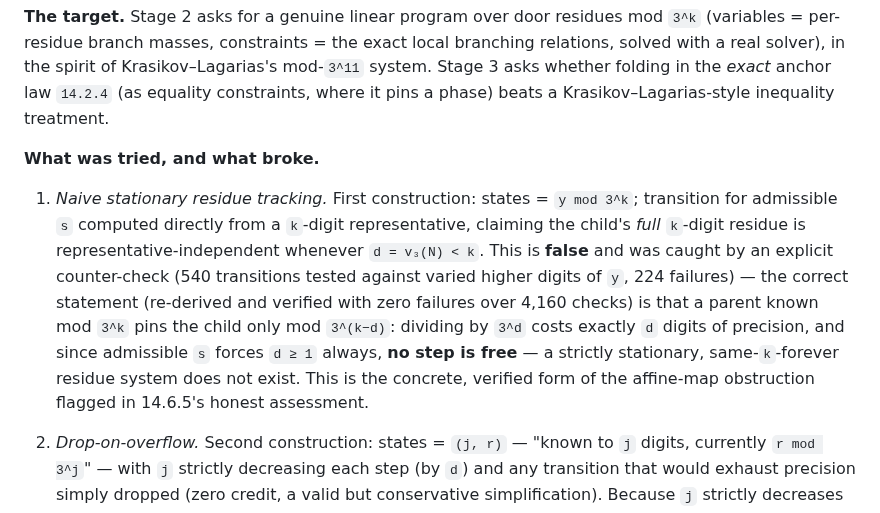
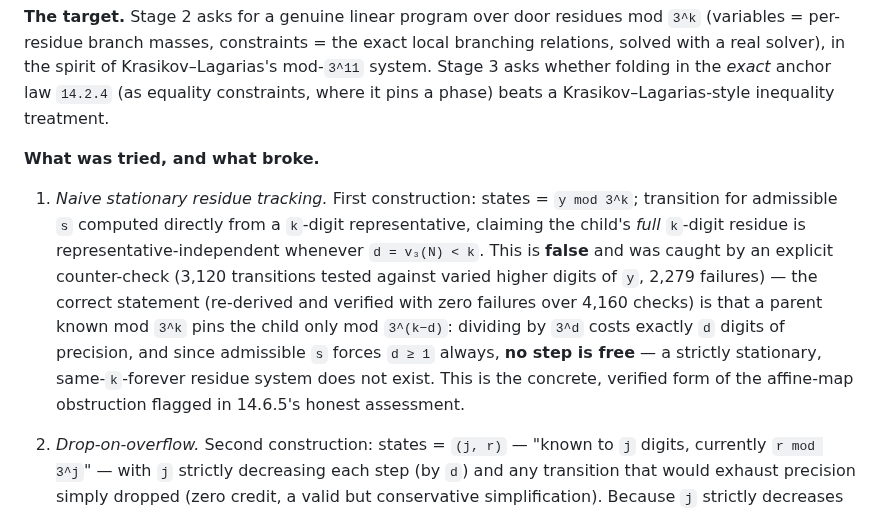
Before and after one commit to macindoe/collatz, a Markdown page: reverse.md, the part around the change. Rendered like a GitHub page.

```diff
--- a/reverse.md
+++ b/reverse.md
@@ -240,7 +240,7 @@ Fix a live door `y` and sweep the admissible `s`. Proofs in `paper/collatz-mirro
 
 **What was tried, and what broke.**
 
-1. *Naive stationary residue tracking.* First construction: states = `y mod 3^k`; transition for admissible `s` computed directly from a `k`-digit representative, claiming the child's *full* `k`-digit residue is representative-independent whenever `d = v₃(N) < k`. This is **false** and was caught by an explicit counter-check (540 transitions tested against varied higher digits of `y`, 224 failures) — the correct statement (re-derived and verified with zero failures over 4,160 checks) is that a parent known mod `3^k` pins the child only mod `3^(k−d)`: dividing by `3^d` costs exactly `d` digits of precision, and since admissible `s` forces `d ≥ 1` always, **no step is free** — a strictly stationary, same-`k`-forever residue system does not exist. This is the concrete, verified form of the affine-map obstruction flagged in 14.6.5's honest assessment.
+1. *Naive stationary residue tracking.* First construction: states = `y mod 3^k`; transition for admissible `s` computed directly from a `k`-digit representative, claiming the child's *full* `k`-digit residue is representative-independent whenever `d = v₃(N) < k`. This is **false** and was caught by an explicit counter-check (3,120 transitions tested against varied higher digits of `y`, 2,279 failures) — the correct statement (re-derived and verified with zero failures over 4,160 checks) is that a parent known mod `3^k` pins the child only mod `3^(k−d)`: dividing by `3^d` costs exactly `d` digits of precision, and since admissible `s` forces `d ≥ 1` always, **no step is free** — a strictly stationary, same-`k`-forever residue system does not exist. This is the concrete, verified form of the affine-map obstruction flagged in 14.6.5's honest assessment.
 
 2. *Drop-on-overflow.* Second construction: states = `(j, r)` — "known to `j` digits, currently `r mod 3^j`" — with `j` strictly decreasing each step (by `d`) and any transition that would exhaust precision simply dropped (zero credit, a valid but conservative simplification). Because `j` strictly decreases with every edge, the resulting transition graph is a **finite DAG with no cycles** — its spectral radius is identically `0` for every `c`. This construction can never certify supercriticality at *any* exponent; it is mathematically correct but useless (confirmed directly: bisection collapses to the search floor for every `k` tried, 1–6).
 
```
Also changed, not shown: AGENTS.md (+1 -1 lines).
